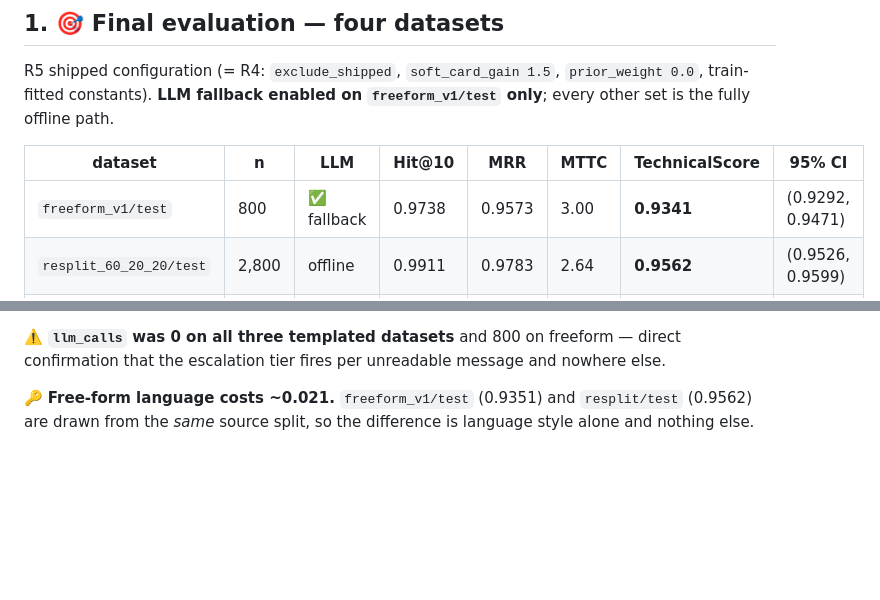
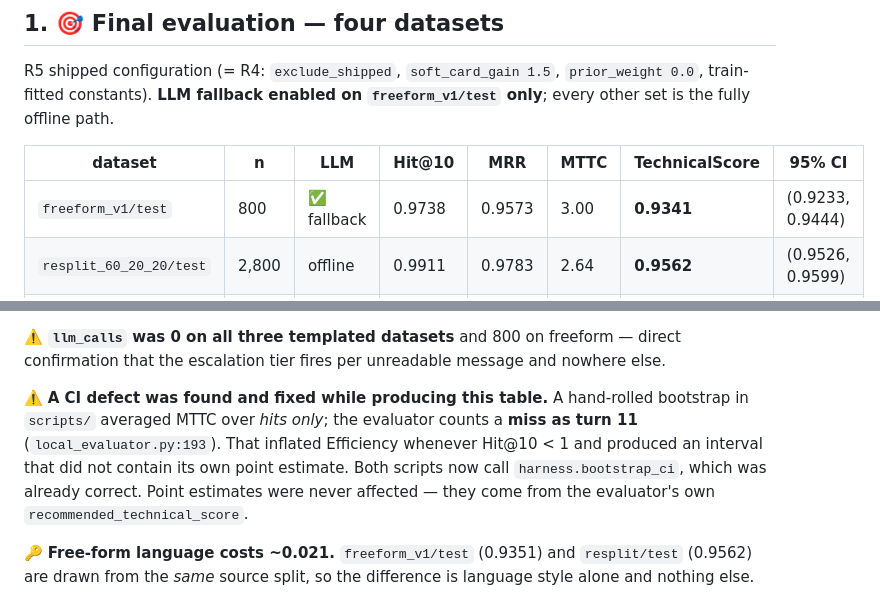
Before and after one commit to EwenCheung/BayesPilot, a Markdown page: docs/R5-RESULTS.md, 2 parts joined by grey strips. Drawn GitHub-style; blank space fills up the shorter version.

```diff
--- a/docs/R5-RESULTS.md
+++ b/docs/R5-RESULTS.md
@@ -18,7 +18,7 @@ fully offline path.
 
 | dataset | n | LLM | Hit@10 | MRR | MTTC | **TechnicalScore** | 95% CI |
 |---|---|---|---|---|---|---|---|
-| `freeform_v1/test` | 800 | ✅ fallback | 0.9738 | 0.9573 | 3.00 | **0.9341** | (0.9292, 0.9471) |
+| `freeform_v1/test` | 800 | ✅ fallback | 0.9738 | 0.9573 | 3.00 | **0.9341** | (0.9233, 0.9444) |
 | `resplit_60_20_20/test` | 2,800 | offline | 0.9911 | 0.9783 | 2.64 | **0.9562** | (0.9526, 0.9599) |
 | **`public_set.jsonl`** | 200 | offline | **1.0000** | 0.9942 | 2.19 | **0.9744** | (0.9692, 0.9789) |
 | `dev.jsonl` | 2,000 | offline | 0.9865 | 0.9721 | 2.71 | **0.9506** | (0.9449, 0.9554) |
@@ -33,6 +33,13 @@ the check that the harness is stable and the repair touched only the free-form p
 
 ⚠️ **`llm_calls` was 0 on all three templated datasets** and 800 on freeform — direct confirmation
 that the escalation tier fires per unreadable message and nowhere else.
+
+⚠️ **A CI defect was found and fixed while producing this table.** A hand-rolled bootstrap in
+`scripts/` averaged MTTC over *hits only*; the evaluator counts a **miss as turn 11**
+(`local_evaluator.py:193`). That inflated Efficiency whenever Hit@10 < 1 and produced an interval
+that did not contain its own point estimate. Both scripts now call `harness.bootstrap_ci`, which was
+already correct. Point estimates were never affected — they come from the evaluator's own
+`recommended_technical_score`.
 
 🔑 **Free-form language costs ~0.021.** `freeform_v1/test` (0.9351) and `resplit/test` (0.9562) are
 drawn from the *same* source split, so the difference is language style alone and nothing else.
```
Also changed, not shown: docs/SUMMARY.md (added, +592 -0 lines).
